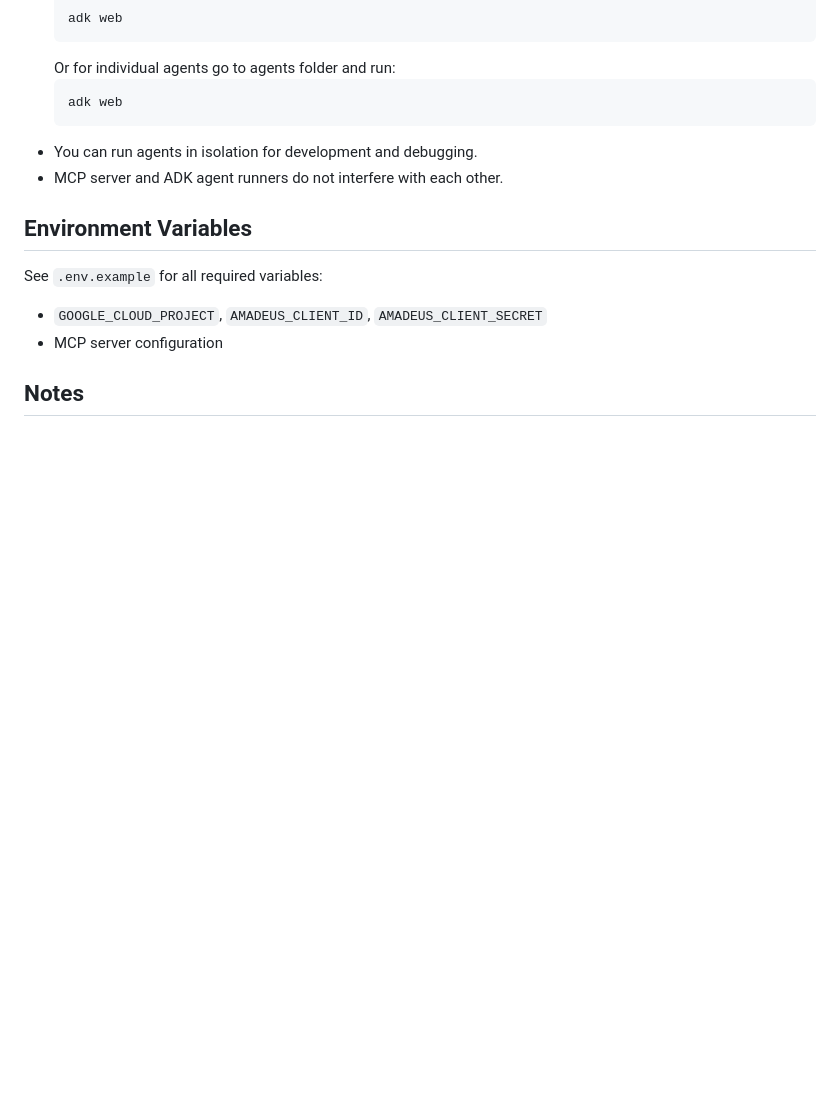
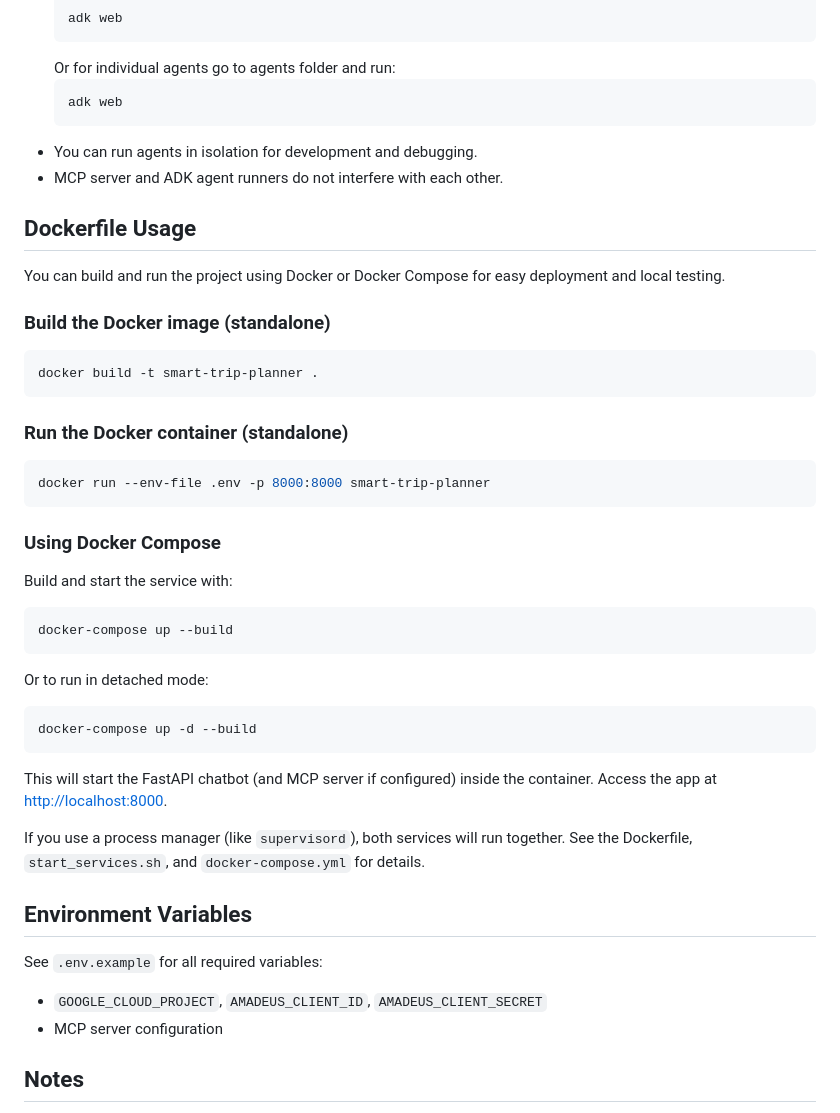
Before and after one commit to suhas-shivakumar/smart-trip-planner, a Markdown page: README.md, the part around the change. GitHub-like rendering; blank space fills up the shorter version.

Commit message:
Update with docker instructions

````diff
--- a/README.md
+++ b/README.md
@@ -123,6 +123,34 @@ ADK (Agent Development Kit) is used for developing and testing agents independen
 - You can run agents in isolation for development and debugging.
 - MCP server and ADK agent runners do not interfere with each other.
 
+## Dockerfile Usage
+
+You can build and run the project using Docker or Docker Compose for easy deployment and local testing.
+
+### Build the Docker image (standalone)
+```sh
+docker build -t smart-trip-planner .
+```
+
+### Run the Docker container (standalone)
+```sh
+docker run --env-file .env -p 8000:8000 smart-trip-planner
+```
+
+### Using Docker Compose
+Build and start the service with:
+```sh
+docker-compose up --build
+```
+Or to run in detached mode:
+```sh
+docker-compose up -d --build
+```
+
+This will start the FastAPI chatbot (and MCP server if configured) inside the container. Access the app at [http://localhost:8000](http://localhost:8000).
+
+If you use a process manager (like `supervisord`), both services will run together. See the Dockerfile, `start_services.sh`, and `docker-compose.yml` for details.
+
 ## Environment Variables
 See `.env.example` for all required variables:
 - `GOOGLE_CLOUD_PROJECT`, `AMADEUS_CLIENT_ID`, `AMADEUS_CLIENT_SECRET`
````
